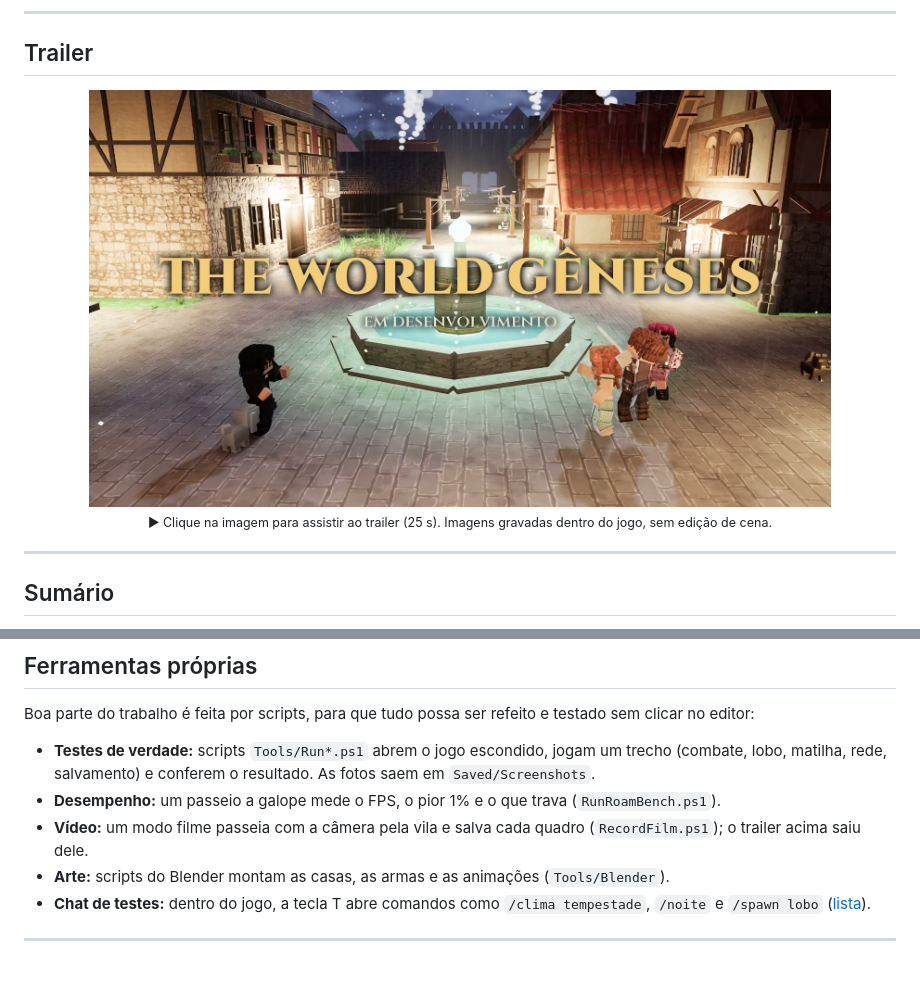
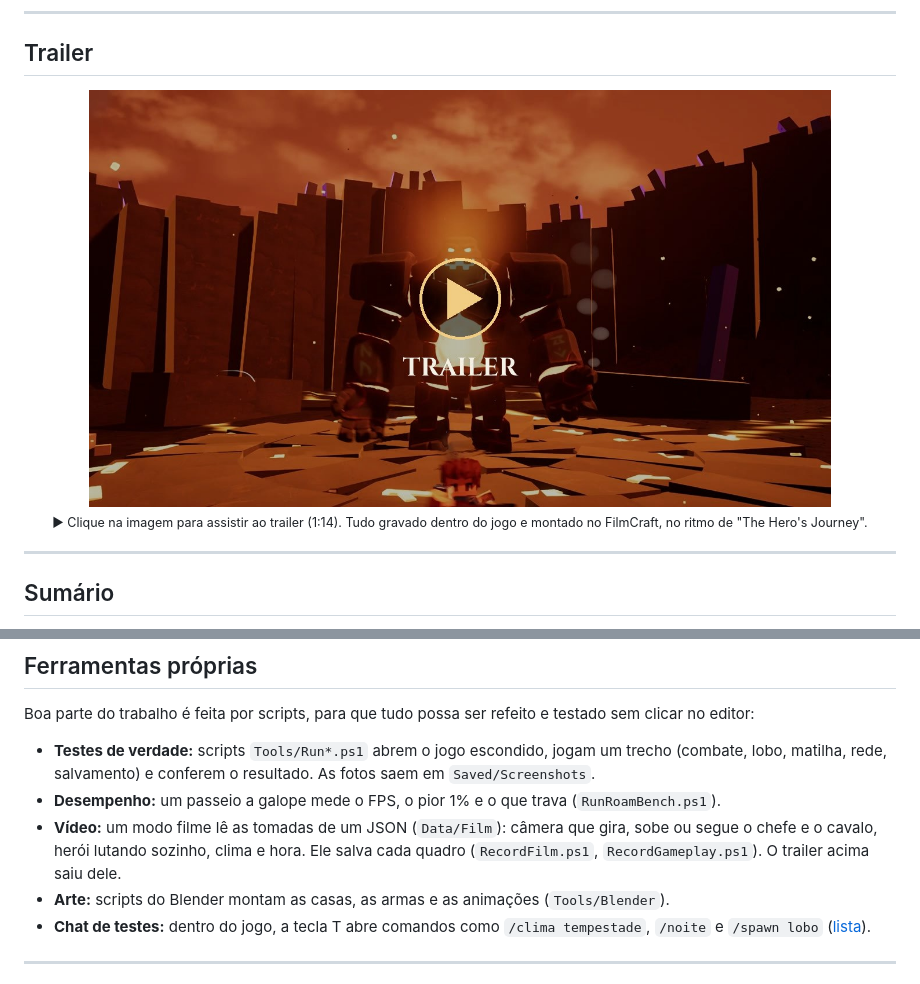
Before and after one commit to ErosNicolino/the-world-genese, a Markdown page: README.md, 2 parts joined by grey strips. Rendered like a GitHub page; pictures changed too: Docs/Github/trailer-capa.jpg.

```diff
--- a/README.md
+++ b/README.md
@@ -25,7 +25,7 @@
     <img src="Docs/Github/trailer-capa.jpg" alt="Trailer de The World Gêneses (clique para assistir)" width="85%">
   </a>
   <br>
-  <sub>▶ Clique na imagem para assistir ao trailer (25 s). Imagens gravadas dentro do jogo, sem edição de cena.</sub>
+  <sub>▶ Clique na imagem para assistir ao trailer (1:14). Tudo gravado dentro do jogo e montado no FilmCraft, no ritmo de "The Hero's Journey".</sub>
 </p>
 
 ---
@@ -169,8 +169,8 @@ Boa parte do trabalho é feita por scripts, para que tudo possa ser refeito e te
 - **Testes de verdade:** scripts `Tools/Run*.ps1` abrem o jogo escondido, jogam um trecho (combate, lobo, matilha,
   rede, salvamento) e conferem o resultado. As fotos saem em `Saved/Screenshots`.
 - **Desempenho:** um passeio a galope mede o FPS, o pior 1% e o que trava (`RunRoamBench.ps1`).
-- **Vídeo:** um modo filme passeia com a câmera pela vila e salva cada quadro (`RecordFilm.ps1`); o trailer acima
-  saiu dele.
+- **Vídeo:** um modo filme lê as tomadas de um JSON (`Data/Film`): câmera que gira, sobe ou segue o chefe e o cavalo,
+  herói lutando sozinho, clima e hora. Ele salva cada quadro (`RecordFilm.ps1`, `RecordGameplay.ps1`). O trailer acima saiu dele.
 - **Arte:** scripts do Blender montam as casas, as armas e as animações (`Tools/Blender`).
 - **Chat de testes:** dentro do jogo, a tecla T abre comandos como `/clima tempestade`, `/noite` e `/spawn lobo`
   ([lista](Docs/COMANDOS_DE_TESTE.md)).
```
Also changed, not shown: Docs/CONTINUAR_AQUI.md (+43 -10 lines), Docs/Github/PROMPT_SUNO_TRAILER.md (added, +41 -0 lines), 9 other files.
